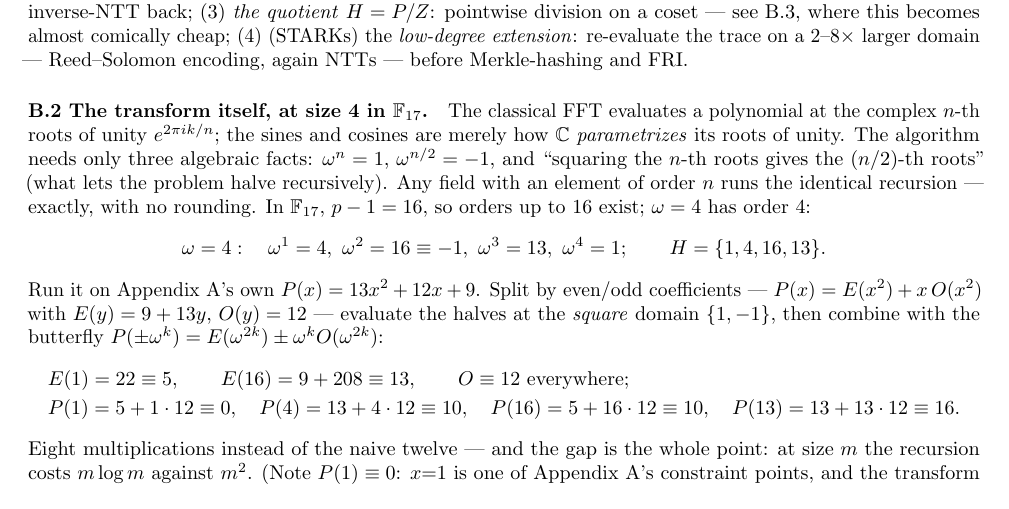
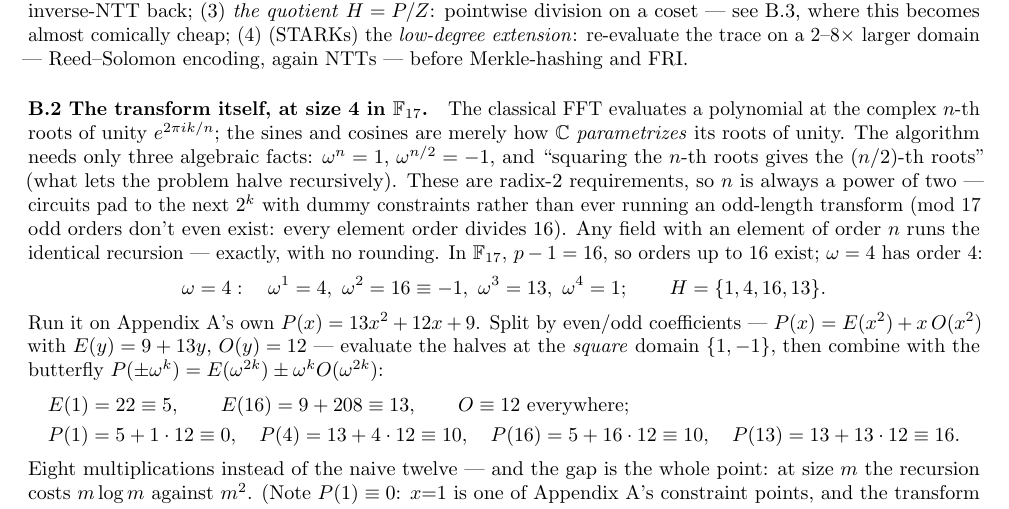
Before and after one commit to gsidebottom/logic, a LaTeX paper (doc/matmul_zkml_paper.tex): part of page 8 of 10, cut so that both start at the same text. Compiled offline with pdfLaTeX.

Commit message:
doc: zkML B.2 — radix-2 guard (n is always a power of two; odd orders absent mod 17)
Preempts the natural reader question about omega^(n/2) = -1 for
odd n: the three algebraic facts are radix-2 requirements; domains
pad to 2^k with dummy constraints, and mod 17 odd-order elements
do not exist (all orders divide 16).

Co-Authored-By: Claude Fable 5 <noreply@anthropic.com>

```diff
--- a/doc/matmul_zkml_paper.tex
+++ b/doc/matmul_zkml_paper.tex
@@ -699,7 +699,11 @@ cosines are merely how $\mathbb{C}$ \emph{parametrizes} its roots
 of unity. The algorithm needs only three algebraic facts:
 $\omega^n = 1$, $\omega^{n/2} = -1$, and ``squaring the $n$-th
 roots gives the $(n/2)$-th roots'' (what lets the problem halve
-recursively). Any field with an element of order $n$ runs the
+recursively). These are radix-2 requirements, so $n$ is always a
+power of two --- circuits pad to the next $2^k$ with dummy
+constraints rather than ever running an odd-length transform (mod
+17 odd orders don't even exist: every element order divides 16).
+Any field with an element of order $n$ runs the
 identical recursion --- exactly, with no rounding. In
 $\mathbb{F}_{17}$, $p-1 = 16$, so orders up to 16 exist;
 $\omega = 4$ has order 4:
```
Also changed, not shown: doc/matmul_zkml_paper.md (+5 -1 lines), doc/matmul_zkml_paper.pdf.
